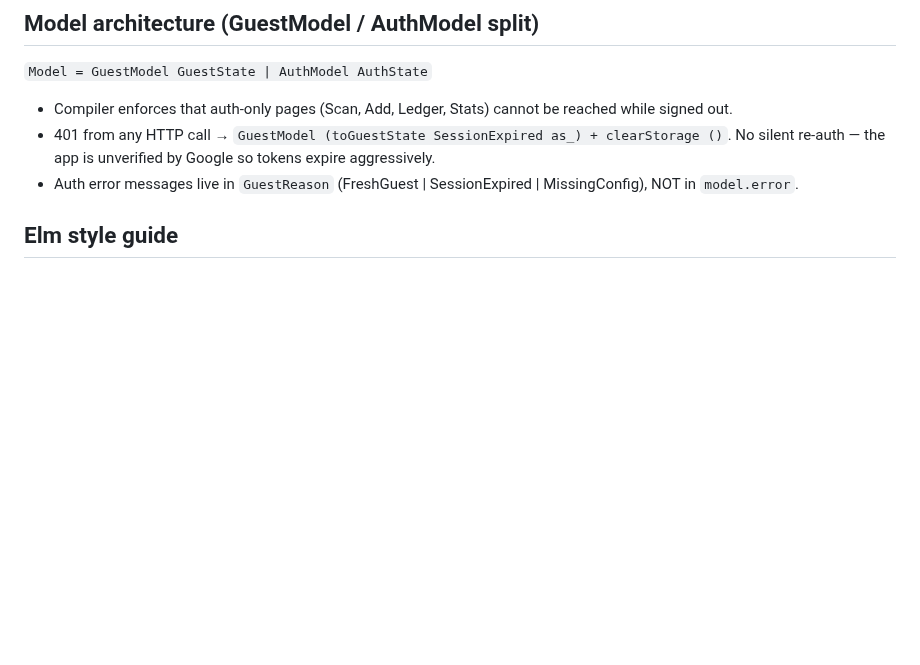
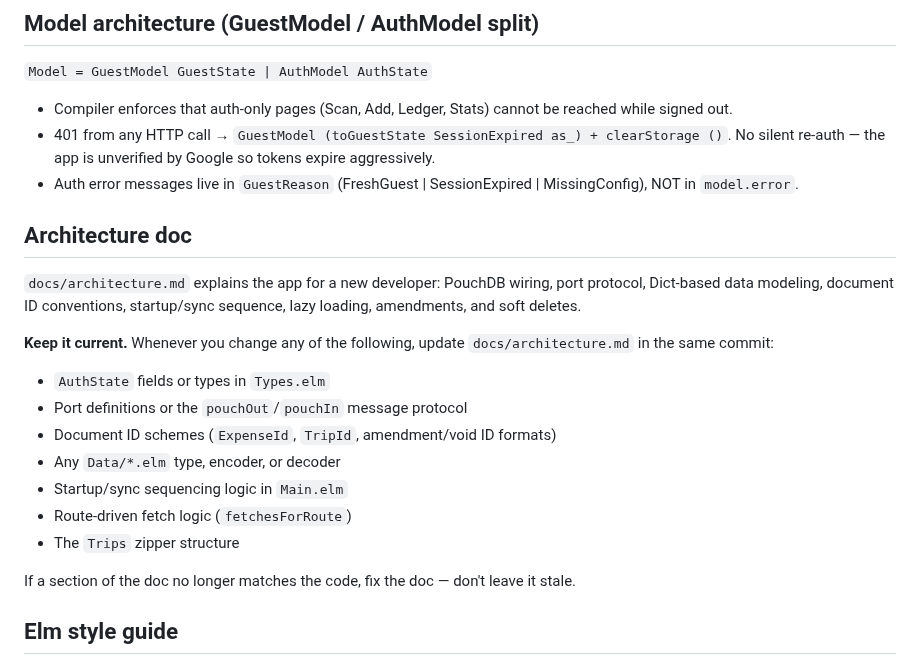
Before and after one commit to m0n01d/ternpike, a Markdown page: CLAUDE.md, the part around the change. GitHub-like rendering; blank space fills up the shorter version.

Commit message:
Instruct Claude to keep docs/architecture.md in sync with code changes
Lists the specific triggers (AuthState, ports, ID schemes, Data/ types,
startup logic, fetchesForRoute, Trips zipper) that require a doc update.

https://claude.ai/code/session_01BrHLU4gpZ9E8N1WNjxVpAh

```diff
--- a/CLAUDE.md
+++ b/CLAUDE.md
@@ -29,6 +29,21 @@ Correct sequence when a stash pop conflicts:
 - Compiler enforces that auth-only pages (Scan, Add, Ledger, Stats) cannot be reached while signed out.
 - 401 from any HTTP call → `GuestModel (toGuestState SessionExpired as_) + clearStorage ()`. No silent re-auth — the app is unverified by Google so tokens expire aggressively.
 - Auth error messages live in `GuestReason` (FreshGuest | SessionExpired | MissingConfig), NOT in `model.error`.
+
+## Architecture doc
+
+`docs/architecture.md` explains the app for a new developer: PouchDB wiring, port protocol, Dict-based data modeling, document ID conventions, startup/sync sequence, lazy loading, amendments, and soft deletes.
+
+**Keep it current.** Whenever you change any of the following, update `docs/architecture.md` in the same commit:
+- `AuthState` fields or types in `Types.elm`
+- Port definitions or the `pouchOut`/`pouchIn` message protocol
+- Document ID schemes (`ExpenseId`, `TripId`, amendment/void ID formats)
+- Any `Data/*.elm` type, encoder, or decoder
+- Startup/sync sequencing logic in `Main.elm`
+- Route-driven fetch logic (`fetchesForRoute`)
+- The `Trips` zipper structure
+
+If a section of the doc no longer matches the code, fix the doc — don't leave it stale.
 
 ## Elm style guide
 - **Alphabetize** all record fields and all type constructor lists. Apply to every new type and every edit of an existing type.
```
